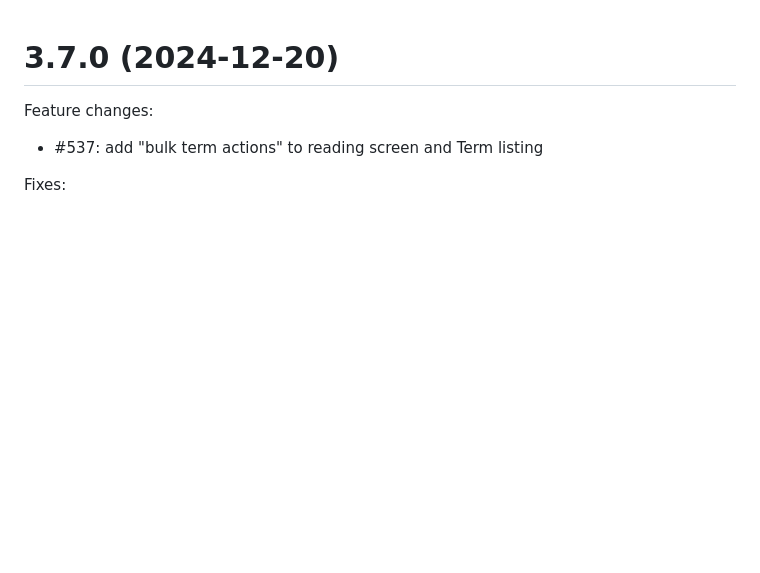
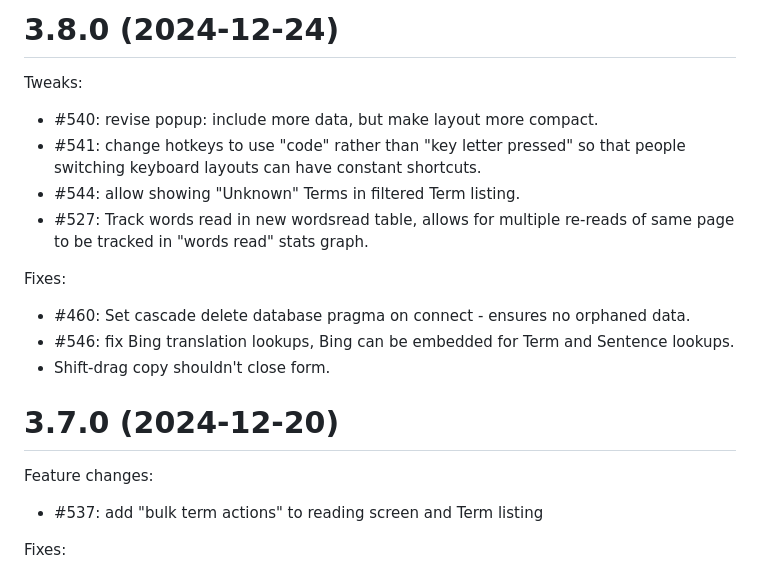
Before and after one commit to LuteOrg/lute-v3, a Markdown page: docs/CHANGELOG.md, the part around the change. Drawn GitHub-style; blank space fills up the shorter version.

Commit message:
Changelog.

```diff
--- a/docs/CHANGELOG.md
+++ b/docs/CHANGELOG.md
@@ -1,3 +1,19 @@
+
+# 3.8.0 (2024-12-24)
+
+Tweaks:
+
+* #540: revise popup: include more data, but make layout more compact.
+* #541: change hotkeys to use "code" rather than "key letter pressed" so that people switching keyboard layouts can have constant shortcuts.
+* #544: allow showing "Unknown" Terms in filtered Term listing.
+* #527: Track words read in new wordsread table, allows for multiple re-reads of same page to be tracked in "words read" stats graph.
+
+Fixes:
+
+* #460: Set cascade delete database pragma on connect - ensures no orphaned data.
+* #546: fix Bing translation lookups, Bing can be embedded for Term and Sentence lookups.
+* Shift-drag copy shouldn't close form.
+
 
 # 3.7.0 (2024-12-20)
 
```
